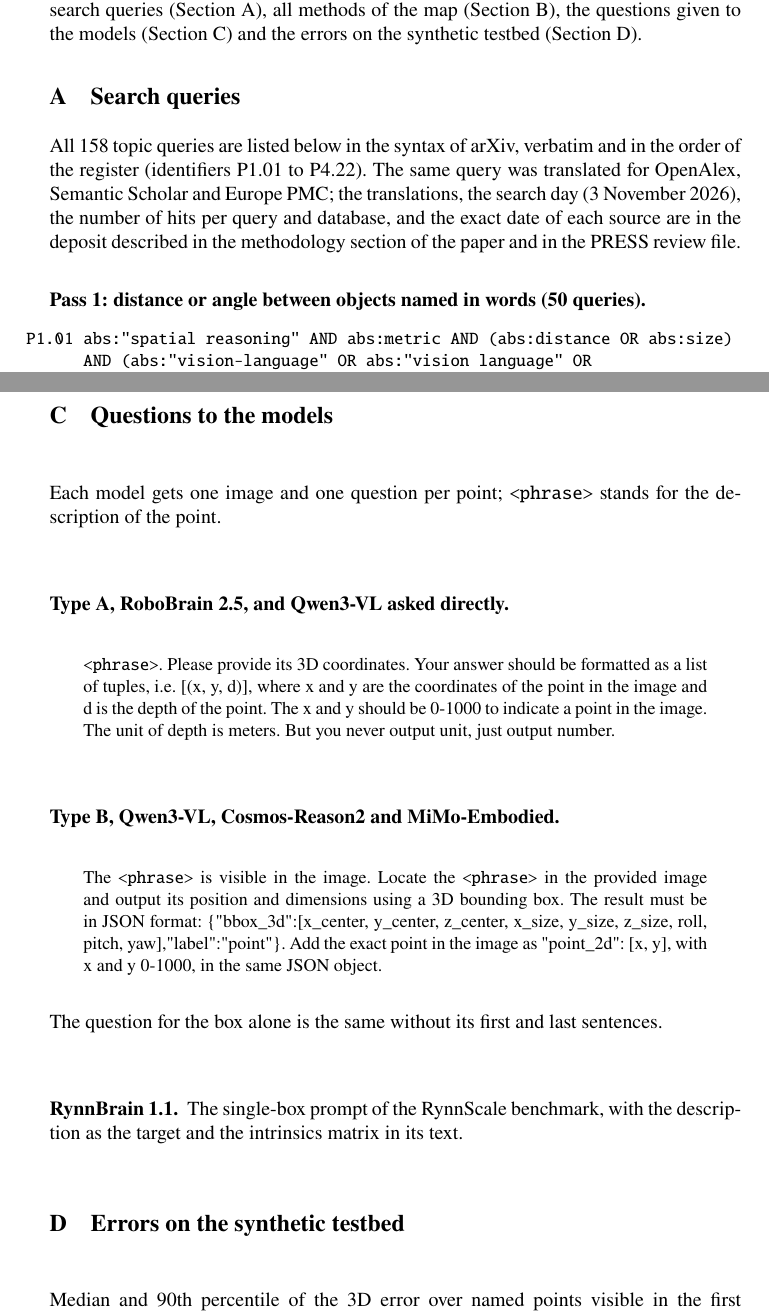
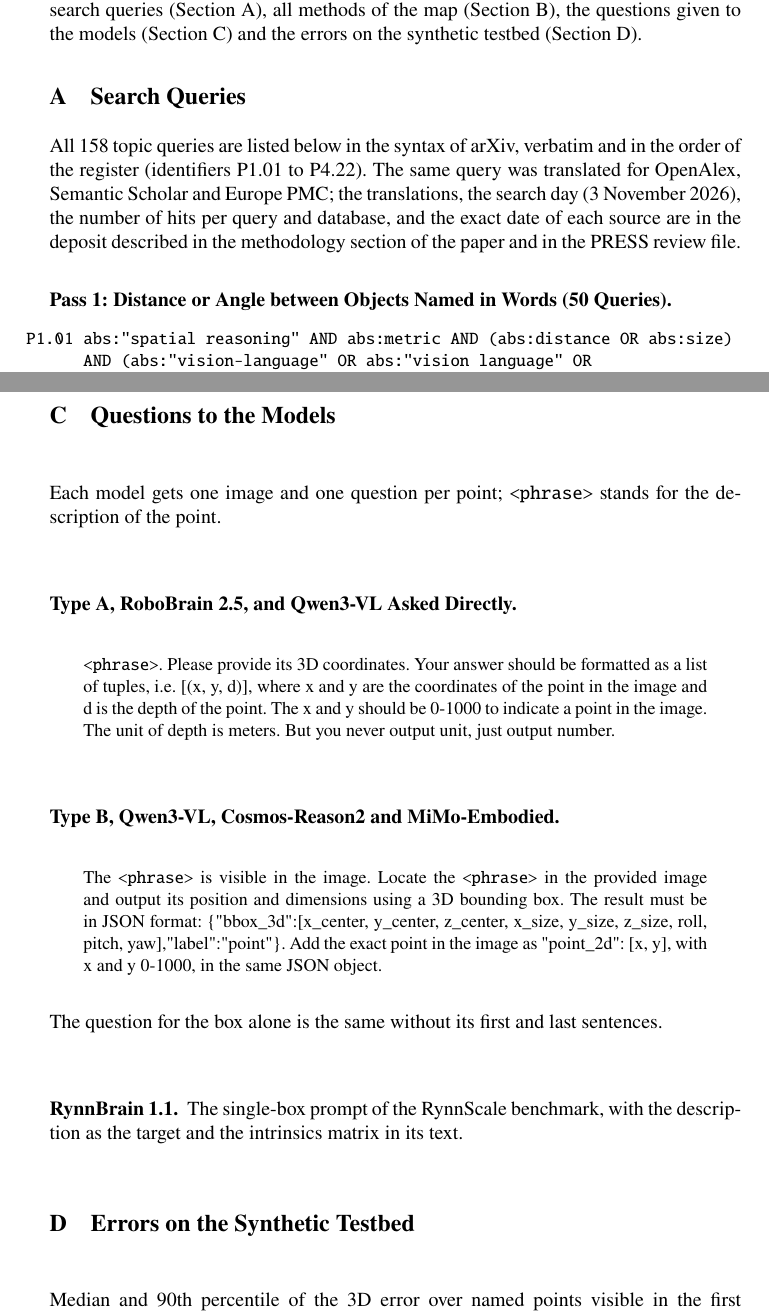
Before and after one commit to IBS-Workers-Safety/locating-named-points-3d, a LaTeX thesis (supplement.tex, which reads sections/A-queries.tex, sections/C-prompts.tex, sections/D-errors.tex): two parts of pages 1 and 28 of 29, joined at a grey line, cut so that both start at the same text. Compiled offline with pdfLaTeX.

Commit message:
Use title case for headings, as in the paper
Co-Authored-By: Claude Opus 5.5 <noreply@anthropic.com>

```diff
--- a/sections/A-queries.tex
+++ b/sections/A-queries.tex
@@ -1,8 +1,8 @@
-\section{Search queries}\label{app:queries}
+\section{Search Queries}\label{app:queries}
 
 All 158 topic queries are listed below in the syntax of arXiv, verbatim and in the order of the register (identifiers P1.01 to P4.22). The same query was translated for OpenAlex, Semantic Scholar and Europe PMC; the translations, the search day (3 November 2026), the number of hits per query and database, and the exact date of each source are in the deposit described in the methodology section of the paper and in the PRESS review file.
 
-\subsubsection{Pass 1: distance or angle between objects named in words (50 queries).}
+\subsubsection{Pass 1: Distance or Angle between Objects Named in Words (50 Queries).}
 {\footnotesize\raggedright\emergencystretch=3em\begin{itemize}\setlength{\itemsep}{0pt}\setlength{\parskip}{0pt}
 \item[\texttt{P1.01}] \texttt{abs:"spatial reasoning" AND abs:metric AND (abs:distance OR abs:size) AND (abs:"vision-language" OR abs:"vision language" OR abs:multimodal)}
 \item[\texttt{P1.02}] \texttt{ti:"quantitative spatial"}
--- a/sections/C-prompts.tex
+++ b/sections/C-prompts.tex
@@ -1,9 +1,9 @@
-\section{Questions to the models}\label{app:prompts}
+\section{Questions to the Models}\label{app:prompts}
 
 Each model gets one image and one question per point; \texttt{<phrase>} stands for the
 description of the point.
 
-\subsubsection{Type A, RoboBrain 2.5, and Qwen3-VL asked directly.}
+\subsubsection{Type A, RoboBrain 2.5, and Qwen3-VL Asked Directly.}
 \begin{quote}\small
 \texttt{<phrase>}. Please provide its 3D coordinates. Your answer should be formatted as
 a list of tuples, i.e. [(x, y, d)], where x and y are the coordinates of the point in the
--- a/sections/D-errors.tex
+++ b/sections/D-errors.tex
@@ -1,4 +1,4 @@
-\section{Errors on the synthetic testbed}\label{app:errors}
+\section{Errors on the Synthetic Testbed}\label{app:errors}
 Median and 90th percentile of the 3D error over named points visible in the first
 photo, median over occluded points, coverage (share of points returned at all), and the
 median error of two ergonomic measurements: for people the elbow angle and the trunk
```
Also changed, not shown: sections/B-methods.tex (+1 -1 lines), README.md, supplement.pdf, sections/A-queries.tex (6 more changed lines).
